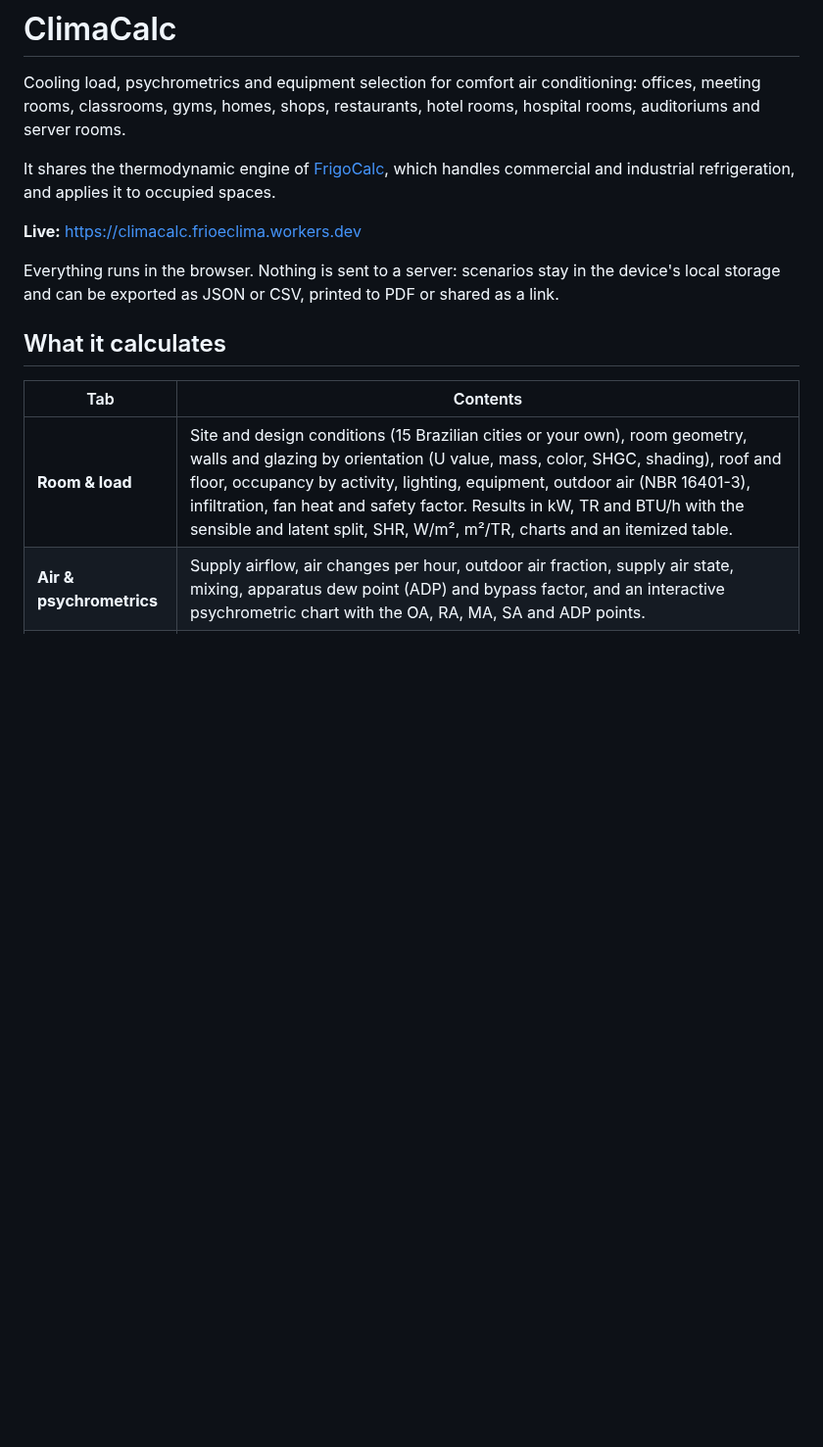
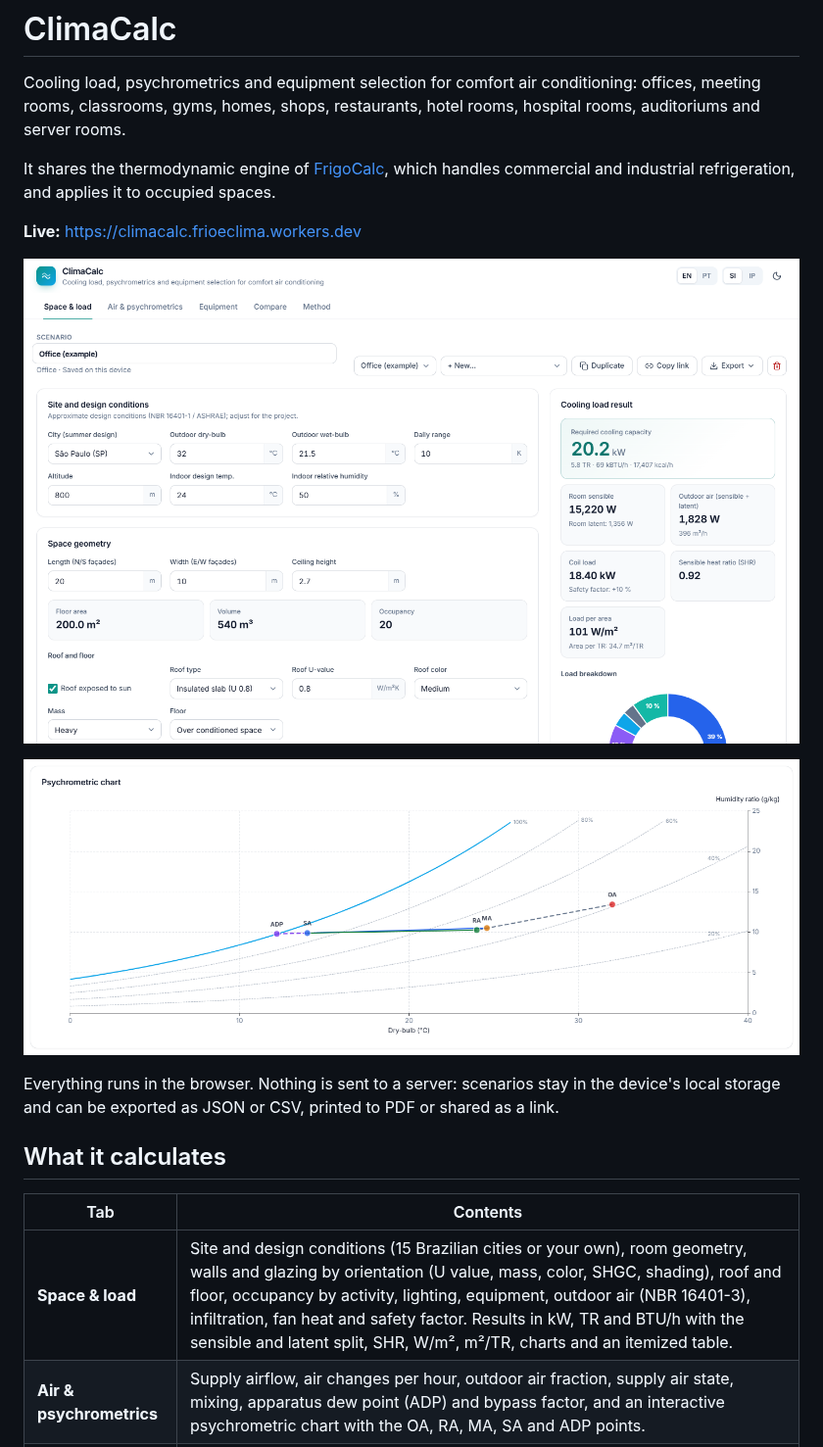
Before and after one commit to lucas-santos-f/climacalc, a Markdown page: README.md, the part around the change. Shown at 98% size. GitHub-like rendering; pictures changed too: docs/screenshot-load.png (added), docs/screenshot-psychrometric-chart.png (added); blank space fills up the shorter version.

Commit message:
Add screenshots to the README, fix psychrometric chart axis

```diff
--- a/README.md
+++ b/README.md
@@ -6,13 +6,17 @@ It shares the thermodynamic engine of [FrigoCalc](https://frigocalc.frioeclima.w
 
 **Live:** https://climacalc.frioeclima.workers.dev
 
+![Space and load tab with the result panel](docs/screenshot-load.png)
+
+![Psychrometric chart with outdoor, return, mixed, supply and ADP points](docs/screenshot-psychrometric-chart.png)
+
 Everything runs in the browser. Nothing is sent to a server: scenarios stay in the device's local storage and can be exported as JSON or CSV, printed to PDF or shared as a link.
 
 ## What it calculates
 
 | Tab | Contents |
 | --- | --- |
-| **Room & load** | Site and design conditions (15 Brazilian cities or your own), room geometry, walls and glazing by orientation (U value, mass, color, SHGC, shading), roof and floor, occupancy by activity, lighting, equipment, outdoor air (NBR 16401-3), infiltration, fan heat and safety factor. Results in kW, TR and BTU/h with the sensible and latent split, SHR, W/m², m²/TR, charts and an itemized table. |
+| **Space & load** | Site and design conditions (15 Brazilian cities or your own), room geometry, walls and glazing by orientation (U value, mass, color, SHGC, shading), roof and floor, occupancy by activity, lighting, equipment, outdoor air (NBR 16401-3), infiltration, fan heat and safety factor. Results in kW, TR and BTU/h with the sensible and latent split, SHR, W/m², m²/TR, charts and an itemized table. |
 | **Air & psychrometrics** | Supply airflow, air changes per hour, outdoor air fraction, supply air state, mixing, apparatus dew point (ADP) and bypass factor, and an interactive psychrometric chart with the OA, RA, MA, SA and ADP points. |
 | **Equipment** | Split, VRF, rooftop, air-cooled or water-cooled chiller: standard sizes, N or N+1 units, nominal COP next to the real cycle COP (CoolProp), electrical demand (compressors, fans, pumps, cooling tower, kVA, current, transformer), chilled, condenser and make-up water, refrigerant charge, CO₂ equivalent, A2L/A3 room charge limit (IEC 60335-2-40), emergency ventilation and plant room areas. Also the p–h diagram and the load sensitivity to outdoor temperature and setpoint. |
 | **Compare** | COP, GWP, power, discharge temperature and displacement of 23 fluids under the system's conditions, plus a side-by-side table of all saved scenarios. |
```
Also changed, not shown: 2 other files.
